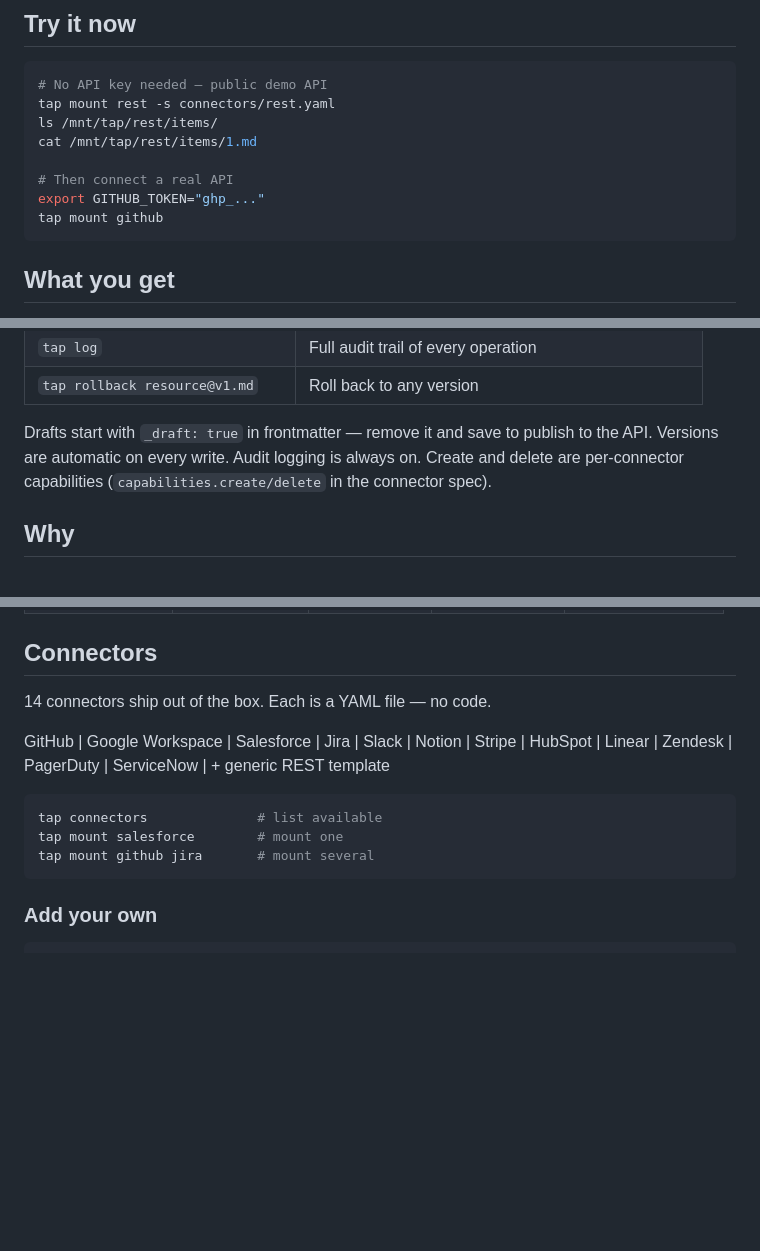
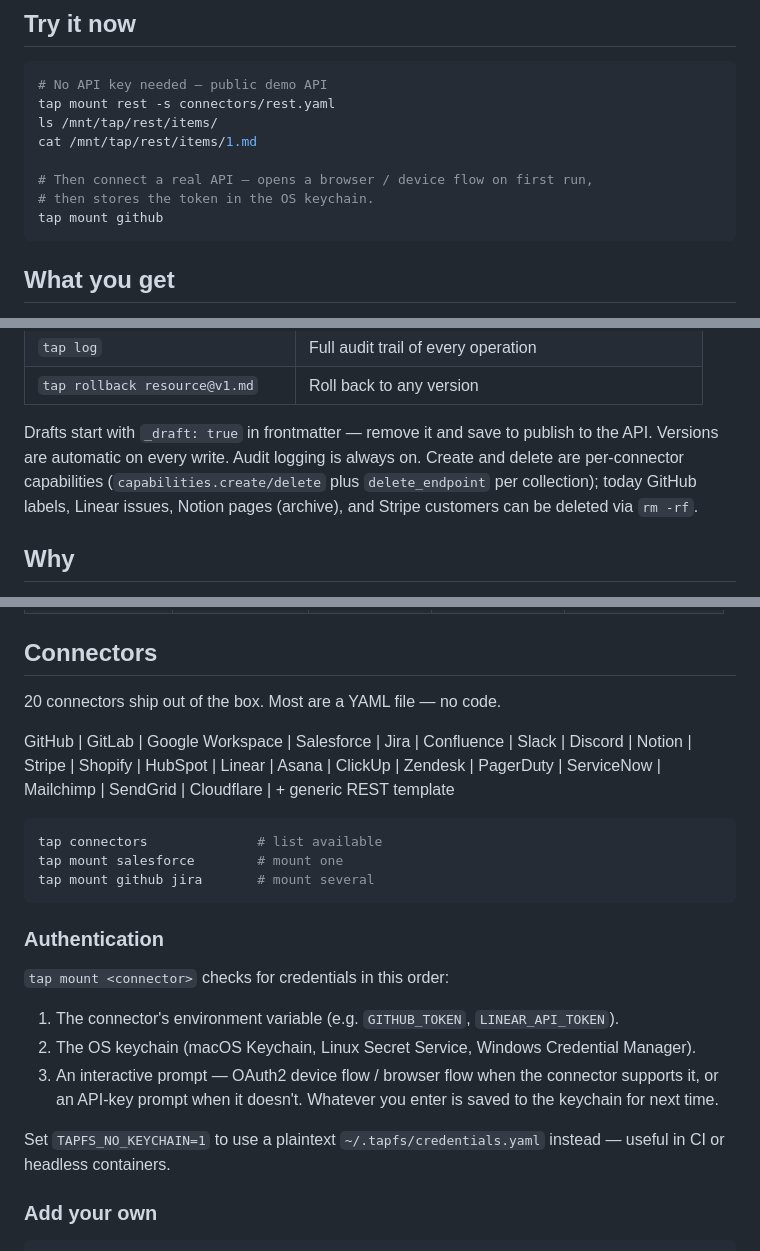
Before and after one commit to tapfs/tap, a Markdown page: README.md, 3 parts joined by grey strips. Rendered like a GitHub page; blank space fills up the shorter version.

Commit message:
Update README: 20 connectors, keychain auth, per-collection delete
- Connector count was stale (14 → 20). List now matches the connectors/
  directory and includes Confluence, GitLab, Discord, Shopify, Asana,
  ClickUp, Mailchimp, SendGrid, Cloudflare.
- Adds an Authentication section explaining the env → keychain →
  interactive prompt order, and how TAPFS_NO_KEYCHAIN=1 falls back
  to a plaintext YAML file for CI/headless use.
- Quickstart no longer suggests `export GITHUB_TOKEN=...` — first-run
  auth is now interactive and stored in the keychain.
- Capability blurb names which collections are actually deletable
  today (GitHub labels, Linear issues, Notion archive, Stripe
  customers) instead of hand-waving.

Assisted-by: Claude:claude-opus-4-7

````diff
--- a/README.md
+++ b/README.md
@@ -51,8 +51,8 @@ tap mount rest -s connectors/rest.yaml
 ls /mnt/tap/rest/items/
 cat /mnt/tap/rest/items/1.md
 
-# Then connect a real API
-export GITHUB_TOKEN="ghp_..."
+# Then connect a real API — opens a browser / device flow on first run,
+# then stores the token in the OS keychain.
 tap mount github
 ```
 
@@ -72,7 +72,7 @@ tapfs mounts REST APIs as a filesystem and adds transactional semantics through
 | `tap log` | Full audit trail of every operation |
 | `tap rollback resource@v1.md` | Roll back to any version |
 
-Drafts start with `_draft: true` in frontmatter — remove it and save to publish to the API. Versions are automatic on every write. Audit logging is always on. Create and delete are per-connector capabilities (`capabilities.create/delete` in the connector spec).
+Drafts start with `_draft: true` in frontmatter — remove it and save to publish to the API. Versions are automatic on every write. Audit logging is always on. Create and delete are per-connector capabilities (`capabilities.create/delete` plus `delete_endpoint` per collection); today GitHub labels, Linear issues, Notion pages (archive), and Stripe customers can be deleted via `rm -rf`.
 
 ## Why
 
@@ -91,15 +91,25 @@ tapfs sits at the OS layer — below MCP, below LangChain, below orchestrators.
 
 ## Connectors
 
-14 connectors ship out of the box. Each is a YAML file — no code.
+20 connectors ship out of the box. Most are a YAML file — no code.
 
-GitHub | Google Workspace | Salesforce | Jira | Slack | Notion | Stripe | HubSpot | Linear | Zendesk | PagerDuty | ServiceNow | + generic REST template
+GitHub | GitLab | Google Workspace | Salesforce | Jira | Confluence | Slack | Discord | Notion | Stripe | Shopify | HubSpot | Linear | Asana | ClickUp | Zendesk | PagerDuty | ServiceNow | Mailchimp | SendGrid | Cloudflare | + generic REST template
 
 ```bash
 tap connectors              # list available
 tap mount salesforce        # mount one
 tap mount github jira       # mount several
 ```
+
+### Authentication
+
+`tap mount <connector>` checks for credentials in this order:
+
+1. The connector's environment variable (e.g. `GITHUB_TOKEN`, `LINEAR_API_TOKEN`).
+2. The OS keychain (macOS Keychain, Linux Secret Service, Windows Credential Manager).
+3. An interactive prompt — OAuth2 device flow / browser flow when the connector supports it, or an API-key prompt when it doesn't. Whatever you enter is saved to the keychain for next time.
+
+Set `TAPFS_NO_KEYCHAIN=1` to use a plaintext `~/.tapfs/credentials.yaml` instead — useful in CI or headless containers.
 
 ### Add your own
 
````
